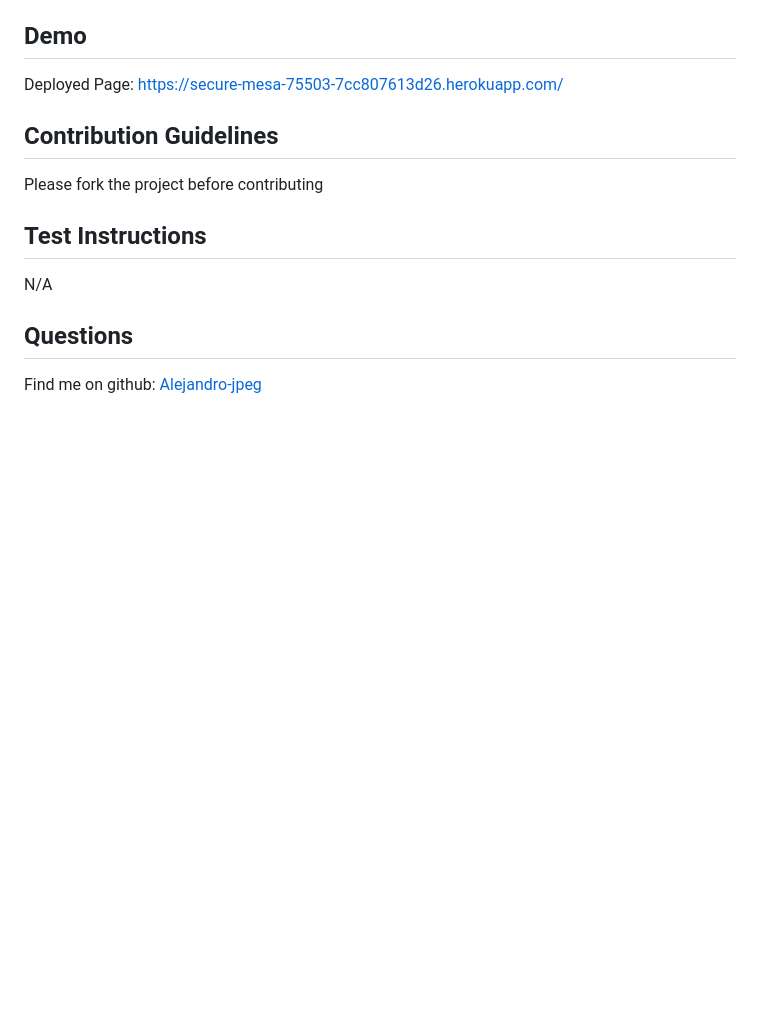
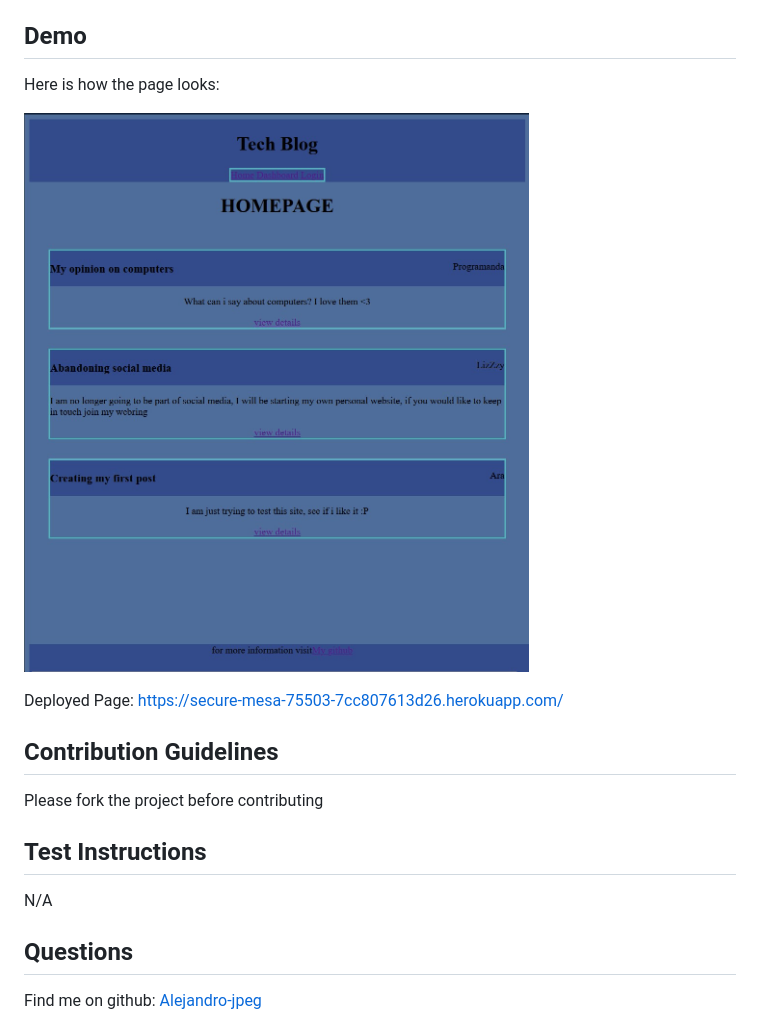
Before and after one commit to Alejandro-jpeg/BlogSite, a Markdown page: README.md, the part around the change. GitHub-like rendering; pictures changed too: asset/screenshot.jpg (added); blank space fills up the shorter version.

Commit message:
image and updated readme

```diff
--- a/README.md
+++ b/README.md
@@ -36,6 +36,9 @@ To install dependencies use the following command :
 
 ## Demo
 
+Here is how the page looks:
+
+![Screenshot](./asset/screenshot.jpg)
 
 Deployed Page:  https://secure-mesa-75503-7cc807613d26.herokuapp.com/
 
```
